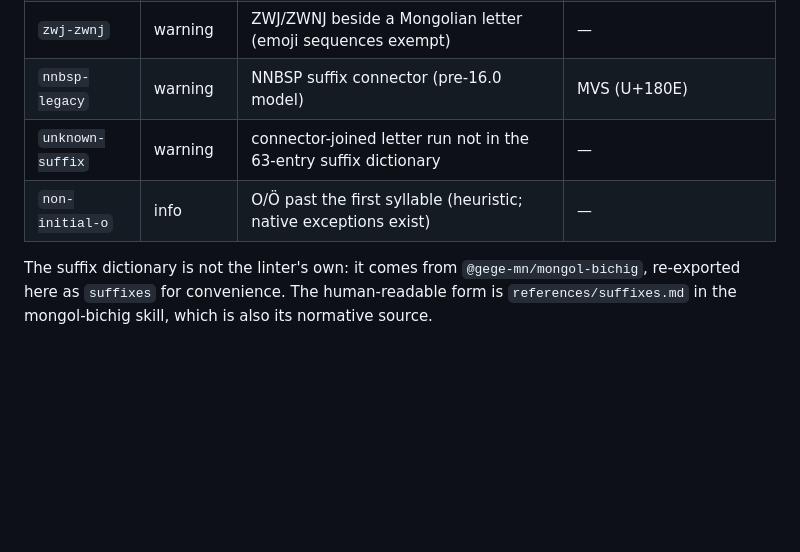
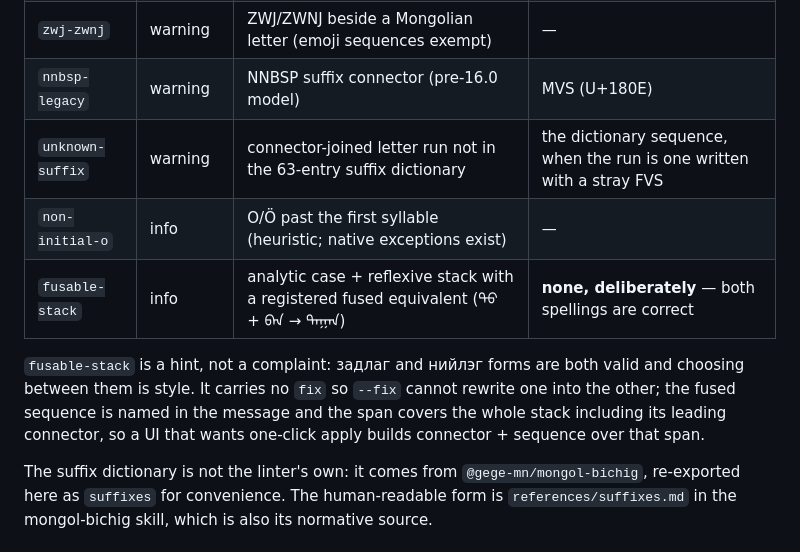
Before and after one commit to gege-mn/mongol-bichig, a Markdown page: skills/gege-linter/SKILL.md, the part around the change. Drawn GitHub-style; blank space fills up the shorter version.

Commit message:
docs: sync the gege-linter skill with the shipped rules
Adds `fusable-stack` (info, no fix by design — задлаг and нийлэг spellings are
both correct, so --fix must not rewrite one into the other) and corrects
`unknown-suffix`, which has offered a mechanical fix for the stray-FVS case for
some time while the table still said it had none.

Nothing enforces that this file tracks the linter's code, so it goes stale
silently; this is the check.

Claude-Session: https://claude.ai/code/session_01TUUFuMk8wG4eUMv4a93car

```diff
--- a/skills/gege-linter/SKILL.md
+++ b/skills/gege-linter/SKILL.md
@@ -62,8 +62,15 @@ characters. Always splice via `applyFixes`, or convert through
 | `wrong-block` | warning | Todo/Sibe/Manchu/Ali Gali letters in Hudum text | ᠬ/ᠭ for the U+1888/U+1889 look-alikes |
 | `zwj-zwnj` | warning | ZWJ/ZWNJ beside a Mongolian letter (emoji sequences exempt) | — |
 | `nnbsp-legacy` | warning | NNBSP suffix connector (pre-16.0 model) | MVS (U+180E) |
-| `unknown-suffix` | warning | connector-joined letter run not in the 63-entry suffix dictionary | — |
+| `unknown-suffix` | warning | connector-joined letter run not in the 63-entry suffix dictionary | the dictionary sequence, when the run is one written with a stray FVS |
 | `non-initial-o` | info | O/Ö past the first syllable (heuristic; native exceptions exist) | — |
+| `fusable-stack` | info | analytic case + reflexive stack with a registered fused equivalent (ᠳᠤ + ᠪᠠᠨ → ᠳᠠᠭᠠᠨ) | **none, deliberately** — both spellings are correct |
+
+`fusable-stack` is a hint, not a complaint: задлаг and нийлэг forms are both
+valid and choosing between them is style. It carries no `fix` so `--fix`
+cannot rewrite one into the other; the fused sequence is named in the message
+and the span covers the whole stack including its leading connector, so a UI
+that wants one-click apply builds connector + sequence over that span.
 
 The suffix dictionary is not the linter's own: it comes from
 `@gege-mn/mongol-bichig`, re-exported here as `suffixes` for convenience.
```
